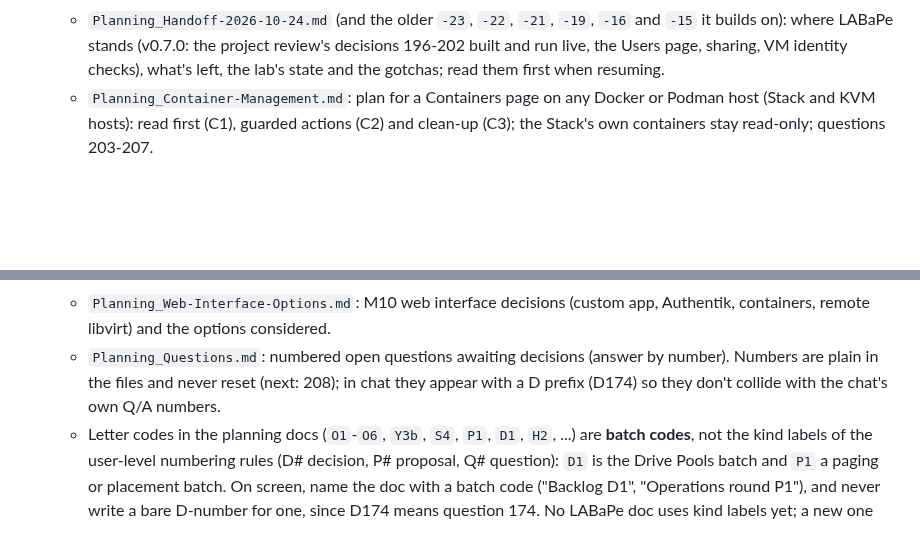
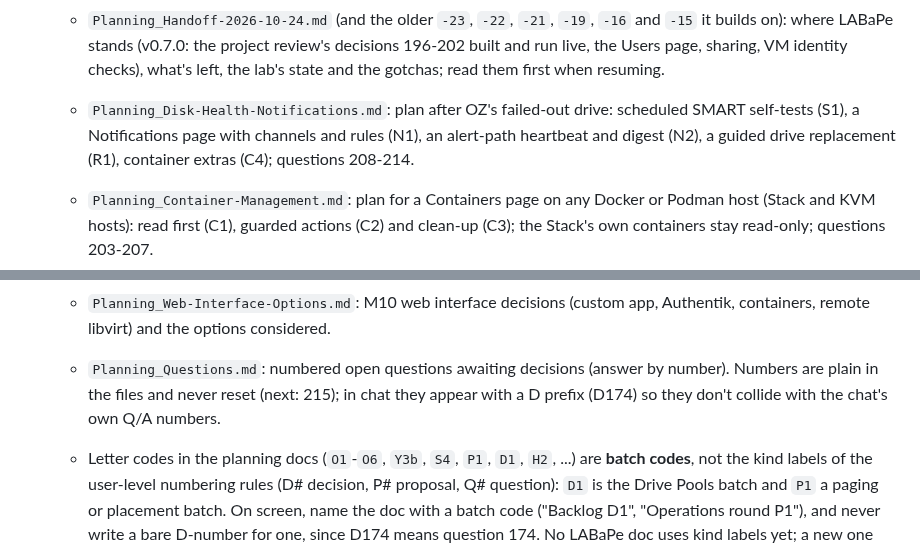
Before and after one commit to JesseMcWilliams/LABaPe, a Markdown page: CLAUDE.md, 2 parts joined by grey strips. Drawn GitHub-style; blank space fills up the shorter version.

```diff
--- a/CLAUDE.md
+++ b/CLAUDE.md
@@ -60,6 +60,8 @@ Ansible YAML/Jinja2, and some PowerShell — not a single-language target.
   - `Planning_Backlog.md`: agreed but deferred work (`.docx` guides, the v0.3.0 release), one line each with a pointer to the detail.
   - `Planning_Lists-Secrets-Settings.md`: the round of 2026-10-14 (paging and exports, filters, a stack's names and SANs, secret health, sections for Secrets and Settings), batch by batch.
   - `Planning_Handoff-2026-10-24.md` (and the older `-23`, `-22`, `-21`, `-19`, `-16` and `-15` it builds on): where LABaPe stands (v0.7.0: the project review's decisions 196-202 built and run live, the Users page, sharing, VM identity checks), what's left, the lab's state and the gotchas; read them first when resuming.
+  - `Planning_Disk-Health-Notifications.md`: plan after OZ's failed-out drive: scheduled SMART self-tests (S1), a Notifications page with channels and rules (N1), an alert-path heartbeat and digest (N2), a guided drive replacement (R1), container extras (C4); questions 208-214.
+
   - `Planning_Container-Management.md`: plan for a Containers page on any Docker or Podman host (Stack and KVM hosts): read first (C1), guarded actions (C2) and clean-up (C3); the Stack's own containers stay read-only; questions 203-207.
   - `Planning_Access-Mail-Updates-Files.md`: the next round's list (2026-10-14): Secrets paging, connecting as an account, a lab mail server, Catalog → Updates, new packages, files per KVM host, monitoring tools; questions 167-173.
   - `Reference_Console-API-And-MCP.md`: how another AI or script gets a token and uses the console API (commands, text sessions) and the MCP server.
@@ -69,7 +71,7 @@ Ansible YAML/Jinja2, and some PowerShell — not a single-language target.
   - `Archive_Planning_Stack-Syslog-Installer-File-Host.md`: built (design §29.1-§29.6); the plan for the stack's syslog collector and Syslog tab, the installer's ask-first answer file and service choices, and the primary file host (batches Y1-Y3, questions 121-141).
   - `Planning_Project-Review-2026-10-23.md`: the security, code, features, tooltips and guides review after #249, with what is done, decided (questions 196-198) and open (199-202).
   - `Planning_Web-Interface-Options.md`: M10 web interface decisions (custom app, Authentik, containers, remote libvirt) and the options considered.
-  - `Planning_Questions.md`: numbered open questions awaiting decisions (answer by number). Numbers are plain in the files and never reset (next: 208); in chat they appear with a D prefix (D174) so they don't collide with the chat's own Q/A numbers.
+  - `Planning_Questions.md`: numbered open questions awaiting decisions (answer by number). Numbers are plain in the files and never reset (next: 215); in chat they appear with a D prefix (D174) so they don't collide with the chat's own Q/A numbers.
   - Letter codes in the planning docs (`O1`-`O6`, `Y3b`, `S4`, `P1`, `D1`, `H2`, ...) are **batch codes**, not the kind labels of the user-level numbering rules (D# decision, P# proposal, Q# question): `D1` is the Drive Pools batch and `P1` a paging or placement batch. On screen, name the doc with a batch code ("Backlog D1", "Operations round P1"), and never write a bare D-number for one, since D174 means question 174. No LABaPe doc uses kind labels yet; a new one that does names them in its header.
   - `Planning_Web-Interface-Design.md`: M10 design and as-built record (components, data model, permissions, job runner, deployment, build phases 10a-10h; §19-§24 cover what's built, through secret rotation).
   - `Testing_Manual-Checks-v0.5.5.md`: step-by-step manual checks for the pages and procedures only a person can do (tokens page, package picker, New environment form, Delete, Desktop and MCP, Director update, Kerberos click-through), with a results table.
```
Also changed, not shown: Claude_Docs/Planning_Disk-Health-Notifications.md (added, +39 -0 lines), Claude_Docs/Planning_Questions.md (+7 -0 lines).
